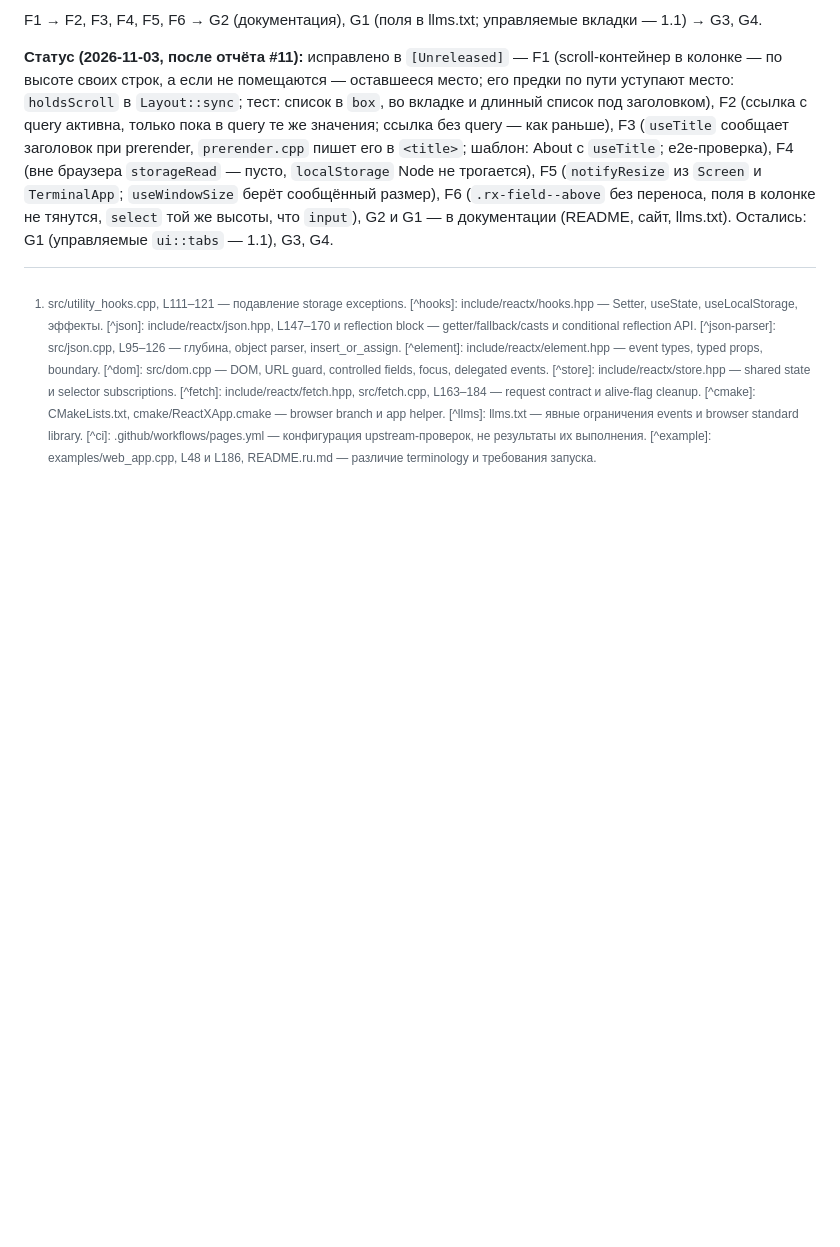
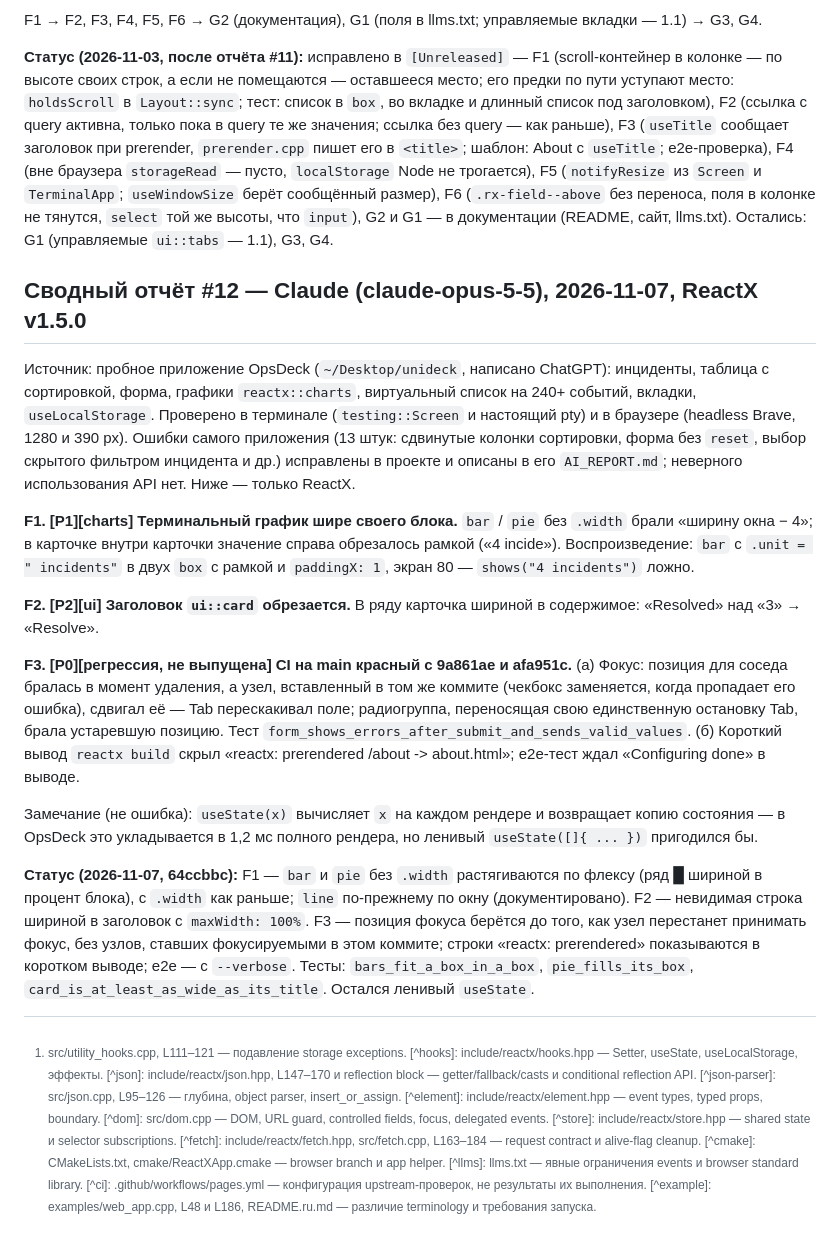
Before and after one commit to sargisis/ReactX, a Markdown page: AI_REPORT.md, the part around the change. Drawn GitHub-style; blank space fills up the shorter version.

Commit message:
AI_REPORT: round #12 (OpsDeck)
Co-Authored-By: Claude Opus 5.5 <noreply@anthropic.com>

```diff
--- a/AI_REPORT.md
+++ b/AI_REPORT.md
@@ -1094,3 +1094,32 @@ F1 → F2, F3, F4, F5, F6 → G2 (документация), G1 (поля в llm
 пусто, `localStorage` Node не трогается), F5 (`notifyResize` из `Screen` и `TerminalApp`; `useWindowSize` берёт
 сообщённый размер), F6 (`.rx-field--above` без переноса, поля в колонке не тянутся, `select` той же высоты, что
 `input`), G2 и G1 — в документации (README, сайт, llms.txt). Остались: G1 (управляемые `ui::tabs` — 1.1), G3, G4.
+
+## Сводный отчёт #12 — Claude (claude-opus-5-5), 2026-11-07, ReactX v1.5.0
+
+Источник: пробное приложение OpsDeck (`~/Desktop/unideck`, написано ChatGPT): инциденты, таблица с сортировкой,
+форма, графики `reactx::charts`, виртуальный список на 240+ событий, вкладки, `useLocalStorage`. Проверено в
+терминале (`testing::Screen` и настоящий pty) и в браузере (headless Brave, 1280 и 390 px). Ошибки самого приложения
+(13 штук: сдвинутые колонки сортировки, форма без `reset`, выбор скрытого фильтром инцидента и др.) исправлены в
+проекте и описаны в его `AI_REPORT.md`; неверного использования API нет. Ниже — только ReactX.
+
+**F1. [P1][charts] Терминальный график шире своего блока.** `bar` / `pie` без `.width` брали «ширину окна − 4»; в
+карточке внутри карточки значение справа обрезалось рамкой («4 incide»). Воспроизведение: `bar` с `.unit = " incidents"`
+в двух `box` с рамкой и `paddingX: 1`, экран 80 — `shows("4 incidents")` ложно.
+
+**F2. [P2][ui] Заголовок `ui::card` обрезается.** В ряду карточка шириной в содержимое: «Resolved» над «3» → «Resolve».
+
+**F3. [P0][регрессия, не выпущена] CI на main красный с 9a861ae и afa951c.** (а) Фокус: позиция для соседа бралась
+в момент удаления, а узел, вставленный в том же коммите (чекбокс заменяется, когда пропадает его ошибка), сдвигал
+её — Tab перескакивал поле; радиогруппа, переносящая свою единственную остановку Tab, брала устаревшую позицию.
+Тест `form_shows_errors_after_submit_and_sends_valid_values`. (б) Короткий вывод `reactx build` скрыл
+«reactx: prerendered /about -> about.html»; e2e-тест ждал «Configuring done» в выводе.
+
+Замечание (не ошибка): `useState(x)` вычисляет `x` на каждом рендере и возвращает копию состояния — в OpsDeck это
+укладывается в 1,2 мс полного рендера, но ленивый `useState([]{ ... })` пригодился бы.
+
+**Статус (2026-11-07, 64ccbbc):** F1 — `bar` и `pie` без `.width` растягиваются по флексу (ряд █ шириной в процент
+блока), с `.width` как раньше; `line` по-прежнему по окну (документировано). F2 — невидимая строка шириной в заголовок с
+`maxWidth: 100%`. F3 — позиция фокуса берётся до того, как узел перестанет принимать фокус, без узлов, ставших
+фокусируемыми в этом коммите; строки «reactx: prerendered» показываются в коротком выводе; e2e — с `--verbose`.
+Тесты: `bars_fit_a_box_in_a_box`, `pie_fills_its_box`, `card_is_at_least_as_wide_as_its_title`. Остался ленивый `useState`.
```
